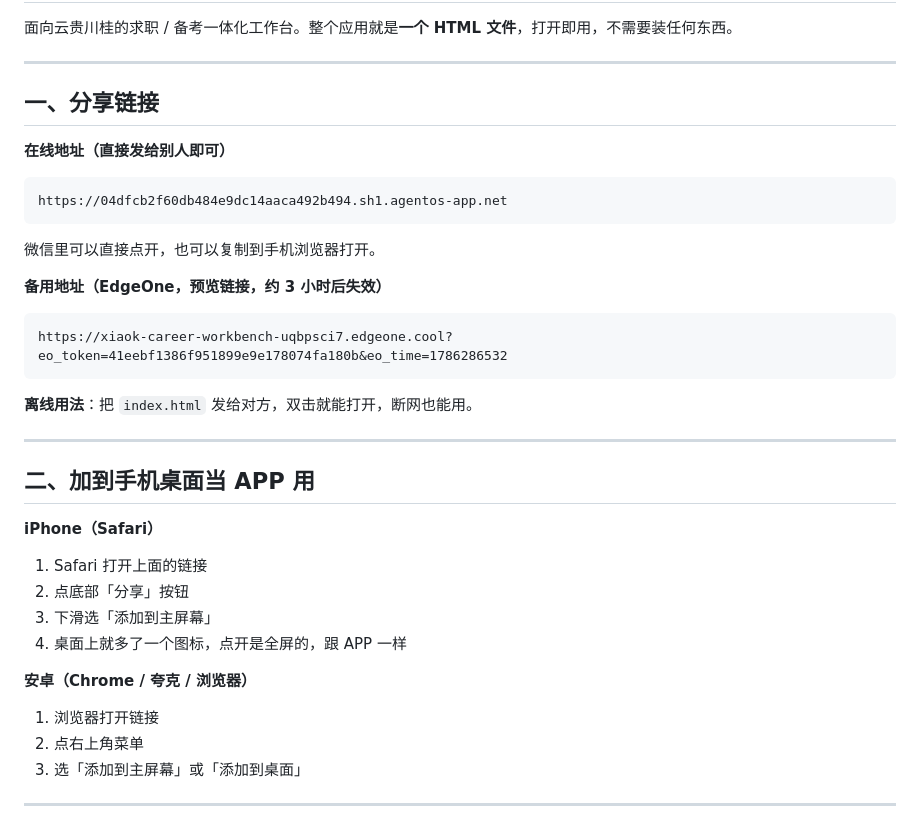
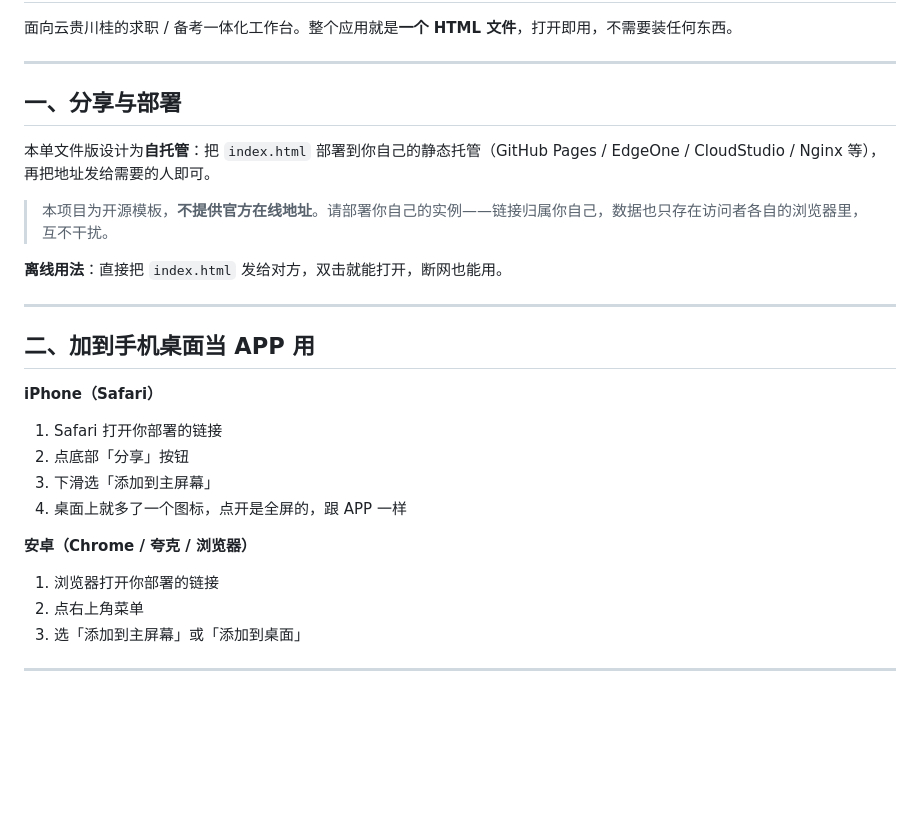
Before and after one commit to schvinkk/xiaok-workbench, a Markdown page: single-file/使用说明.md, the part around the change. GitHub-like rendering; blank space fills up the shorter version.

Commit message:
security: remove personal deployment links & default password from open-source docs

````diff
--- a/single-file/使用说明.md
+++ b/single-file/使用说明.md
@@ -4,36 +4,26 @@
 
 ---
 
-## 一、分享链接
+## 一、分享与部署
 
-**在线地址（直接发给别人即可）**
+本单文件版设计为**自托管**：把 `index.html` 部署到你自己的静态托管（GitHub Pages / EdgeOne / CloudStudio / Nginx 等），再把地址发给需要的人即可。
 
-```
-https://04dfcb2f60db484e9dc14aaca492b494.sh1.agentos-app.net
-```
+> 本项目为开源模板，**不提供官方在线地址**。请部署你自己的实例——链接归属你自己，数据也只存在访问者各自的浏览器里，互不干扰。
 
-微信里可以直接点开，也可以复制到手机浏览器打开。
-
-**备用地址（EdgeOne，预览链接，约 3 小时后失效）**
-
-```
-https://xiaok-career-workbench-uqbpsci7.edgeone.cool?eo_token=41eebf1386f951899e9e178074fa180b&eo_time=1786286532
-```
-
-**离线用法**：把 `index.html` 发给对方，双击就能打开，断网也能用。
+**离线用法**：直接把 `index.html` 发给对方，双击就能打开，断网也能用。
 
 ---
 
 ## 二、加到手机桌面当 APP 用
 
 **iPhone（Safari）**
-1. Safari 打开上面的链接
+1. Safari 打开你部署的链接
 2. 点底部「分享」按钮
 3. 下滑选「添加到主屏幕」
 4. 桌面上就多了一个图标，点开是全屏的，跟 APP 一样
 
 **安卓（Chrome / 夸克 / 浏览器）**
-1. 浏览器打开链接
+1. 浏览器打开你部署的链接
 2. 点右上角菜单
 3. 选「添加到主屏幕」或「添加到桌面」
 
````
